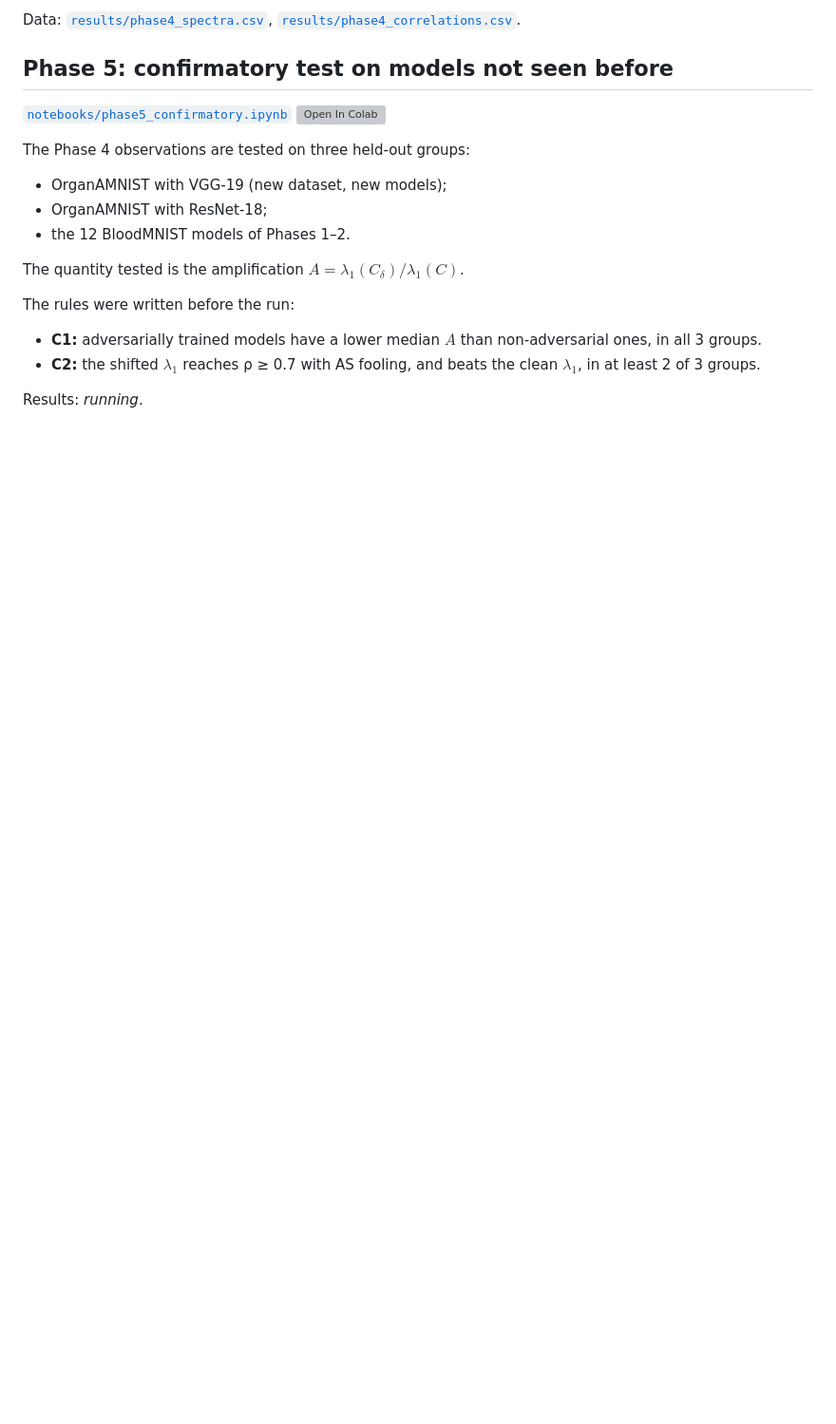
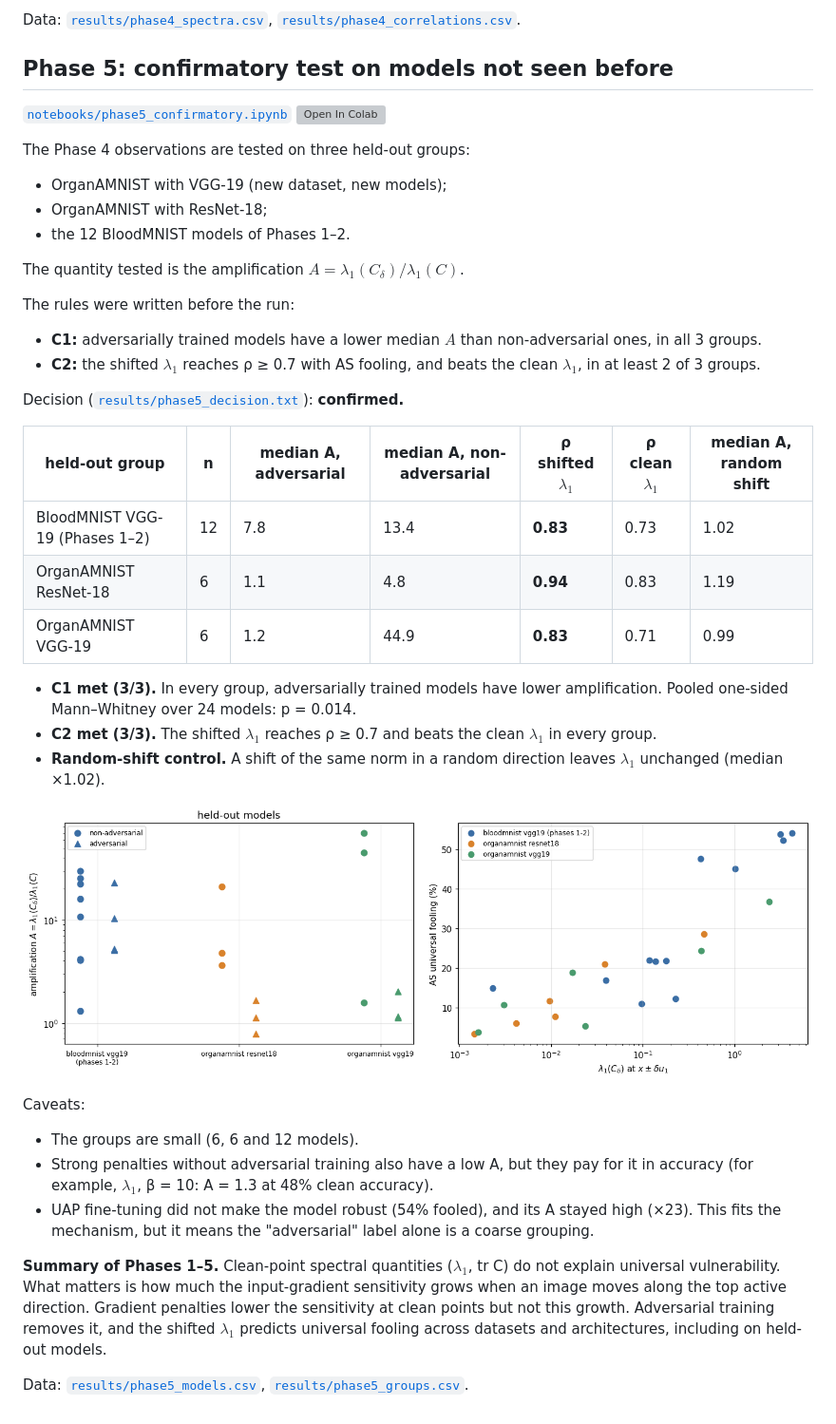
Before and after one commit to fatemehsalmani75/active-subspace-bloodmnist, a Markdown page: docs/spectrum.md, the part around the change. Shown at 95% size. GitHub-like rendering; pictures changed too: figures/phase5_confirmatory.png (added); blank space fills up the shorter version; grey boxes are pictures that could not be loaded.

```diff
--- a/docs/spectrum.md
+++ b/docs/spectrum.md
@@ -204,4 +204,34 @@ The rules were written before the run:
 - **C2:** the shifted $\lambda_1$ reaches ρ ≥ 0.7 with AS fooling, and beats the clean $\lambda_1$, in at least
   2 of 3 groups.
 
-Results: *running*.
+Decision ([`results/phase5_decision.txt`](../results/phase5_decision.txt)): **confirmed.**
+
+| held-out group | n | median A, adversarial | median A, non-adversarial | ρ shifted $\lambda_1$ | ρ clean $\lambda_1$ | median A, random shift |
+|---|---|---|---|---|---|---|
+| BloodMNIST VGG-19 (Phases 1–2) | 12 | 7.8 | 13.4 | **0.83** | 0.73 | 1.02 |
+| OrganAMNIST ResNet-18 | 6 | 1.1 | 4.8 | **0.94** | 0.83 | 1.19 |
+| OrganAMNIST VGG-19 | 6 | 1.2 | 44.9 | **0.83** | 0.71 | 0.99 |
+
+- **C1 met (3/3).** In every group, adversarially trained models have lower amplification. Pooled one-sided
+  Mann–Whitney over 24 models: p = 0.014.
+- **C2 met (3/3).** The shifted $\lambda_1$ reaches ρ ≥ 0.7 and beats the clean $\lambda_1$ in every group.
+- **Random-shift control.** A shift of the same norm in a random direction leaves $\lambda_1$ unchanged
+  (median ×1.02).
+
+![phase 5](../figures/phase5_confirmatory.png)
+
+Caveats:
+
+- The groups are small (6, 6 and 12 models).
+- Strong penalties without adversarial training also have a low A, but they pay for it in accuracy (for example,
+  $\lambda_1$, β = 10: A = 1.3 at 48% clean accuracy).
+- UAP fine-tuning did not make the model robust (54% fooled), and its A stayed high (×23). This fits the mechanism,
+  but it means the "adversarial" label alone is a coarse grouping.
+
+**Summary of Phases 1–5.** Clean-point spectral quantities ($\lambda_1$, tr C) do not explain universal
+vulnerability. What matters is how much the input-gradient sensitivity grows when an image moves along the top
+active direction. Gradient penalties lower the sensitivity at clean points but not this growth. Adversarial
+training removes it, and the shifted $\lambda_1$ predicts universal fooling across datasets and architectures,
+including on held-out models.
+
+Data: [`results/phase5_models.csv`](../results/phase5_models.csv), [`results/phase5_groups.csv`](../results/phase5_groups.csv).
```
Also changed, not shown: README.md (+1 -0 lines), 2 other files.
